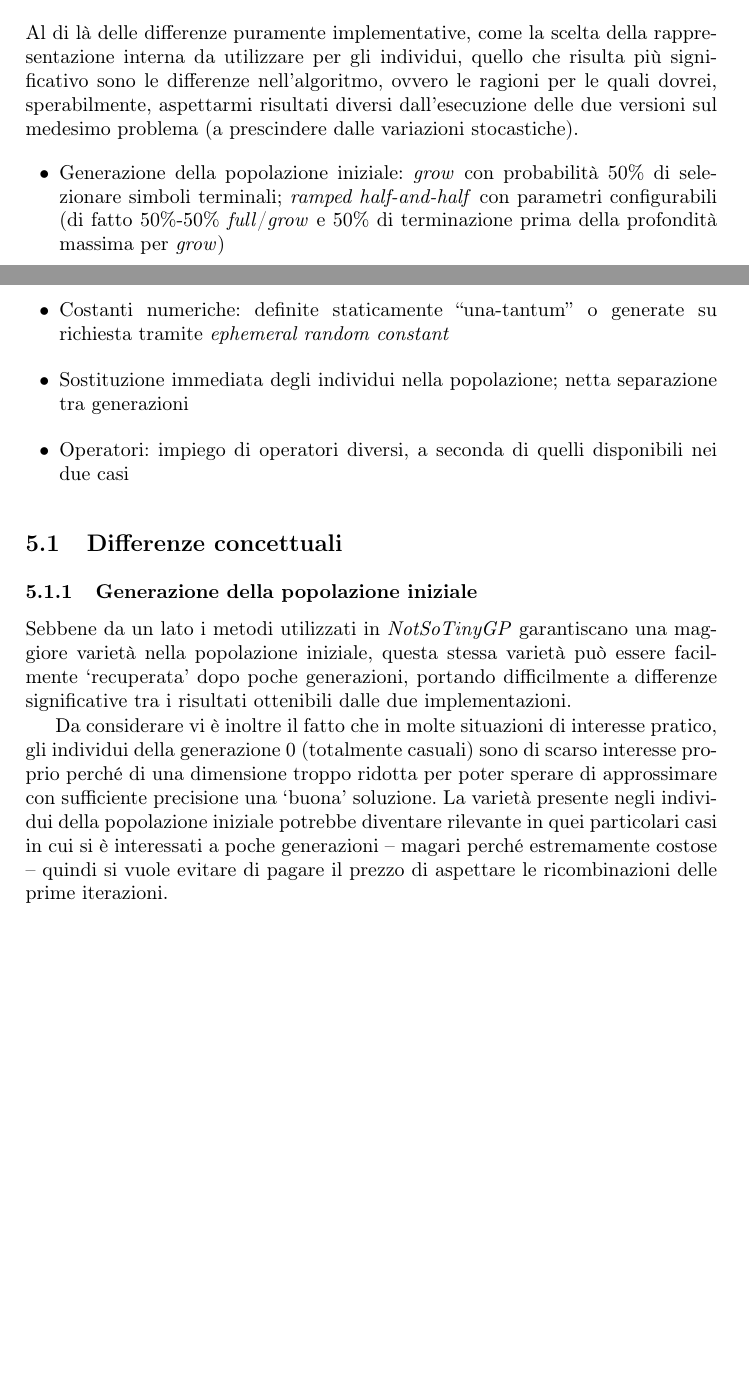
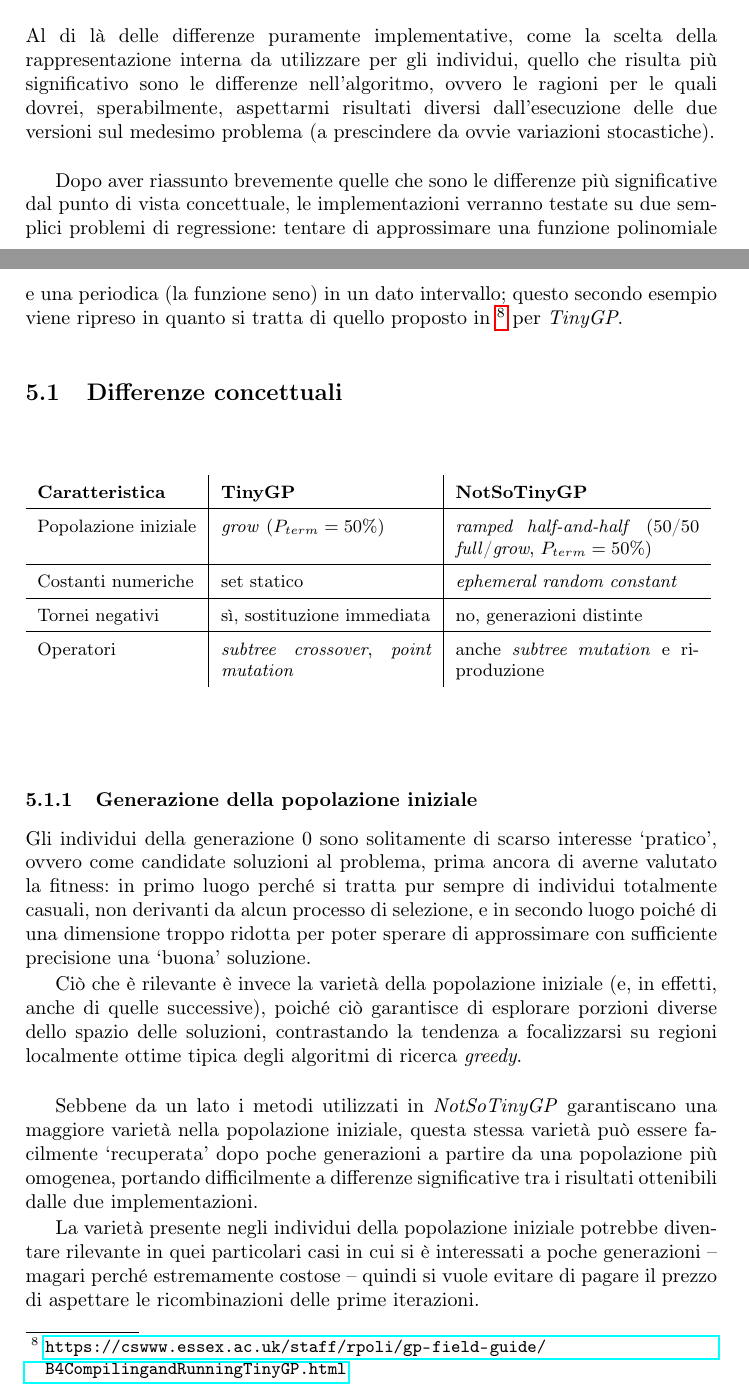
Before and after one commit to FFrabetti/ProjectWork_GP, a LaTeX paper (docs/report/report.tex): two parts of pages 11 and 12 of 14 before the commit and two parts of pages 11 and 12 of 15 after it, joined at a grey line, cut so that both start at the same text, the shorter picture padded with empty space. Compiled offline with pdfLaTeX.

Commit message:
report: comparison draft 2

```diff
--- a/docs/report/report.tex
+++ b/docs/report/report.tex
@@ -188,6 +188,11 @@
 
 % Mette i numeri di pagina nel piede, lasciando vuota la testatina
 \pagestyle{plain}
+
+% Tables: the height of each row is set to 1.5 relative to its default height
+\renewcommand{\arraystretch}{1.5}
+% The space between the text and the left/right border of its containing cell
+\setlength{\tabcolsep}{6pt}
 
 % %%%%%%%%%%%%%%%% BEGIN DOCUMENT %%%%%%%%%%%%%%%%
 \begin{document}
@@ -439,21 +444,37 @@ Per lasciare aperte le porte a qualsiasi scenario di utilizzo, la scelta di come
 TODO
 
 \section{Confronto tra implementazioni}
-Al di là delle differenze puramente implementative, come la scelta della rappresentazione interna da utilizzare per gli individui, quello che risulta più significativo sono le differenze nell'algoritmo, ovvero le ragioni per le quali dovrei, sperabilmente, aspettarmi risultati diversi dall'esecuzione delle due versioni sul medesimo problema (a prescindere dalle variazioni stocastiche).
+Al di là delle differenze puramente implementative, come la scelta della rappresentazione interna da utilizzare per gli individui, quello che risulta più significativo sono le differenze nell'algoritmo, ovvero le ragioni per le quali dovrei, sperabilmente, aspettarmi risultati diversi dall'esecuzione delle due versioni sul medesimo problema (a prescindere da ovvie variazioni stocastiche).\\
 
-\begin{itemize}
-\item Generazione della popolazione iniziale: \emph{grow} con probabilità 50\% di selezionare simboli terminali; \emph{ramped half-and-half} con parametri configurabili (di fatto 50\%-50\% \emph{full}/\emph{grow} e 50\% di terminazione prima della profondità massima per \emph{grow})
-\item Costanti numeriche: definite staticamente ``una-tantum'' o generate su richiesta tramite \emph{ephemeral random constant}
-\item Sostituzione immediata degli individui nella popolazione; netta separazione tra generazioni
-\item Operatori: impiego di operatori diversi, a seconda di quelli disponibili nei due casi
-\end{itemize}
+Dopo aver riassunto brevemente quelle che sono le differenze più significative dal punto di vista concettuale, le implementazioni verranno testate su due semplici problemi di regressione: tentare di approssimare una funzione polinomiale e una periodica (la funzione seno) in un dato intervallo; questo secondo esempio viene ripreso in quanto si tratta di quello proposto in \footnote{\url{https://cswww.essex.ac.uk/staff/rpoli/gp-field-guide/B4CompilingandRunningTinyGP.html}} per \emph{TinyGP}.
 
 \subsection{Differenze concettuali}
 
+\begin{table}
+\begin{tabular}{l | p{3.7cm} | p{4.3cm}}
+\textbf{Caratteristica} & \textbf{TinyGP} & \textbf{NotSoTinyGP} \\ \hline
+Popolazione iniziale & \emph{grow} ($P_{term}=50\%$) & \emph{ramped half-and-half} (50/50 \emph{full}/\emph{grow}, $P_{term}=50\%$) \\ \hline
+Costanti numeriche & set statico & \emph{ephemeral random constant} \\ \hline
+Tornei negativi & sì, sostituzione immediata & no, generazioni distinte \\ \hline
+Operatori & \emph{subtree crossover}, \emph{point mutation} & anche \emph{subtree mutation} e riproduzione \\
+\end{tabular}
+\end{table}
+
+%\begin{itemize}
+%\item Generazione della popolazione iniziale: \emph{grow} con probabilità 50\% di selezionare simboli terminali; \emph{ramped half-and-half} con parametri configurabili (di fatto 50\%-50\% \emph{full}/\emph{grow} e 50\% di terminazione prima della profondità massima per \emph{grow})
+%\item Costanti numeriche: definite staticamente ``una-tantum'' o generate su richiesta tramite \emph{ephemeral random constant}
+%\item Sostituzione immediata degli individui nella popolazione; netta separazione tra generazioni
+%\item Operatori: impiego di operatori diversi, a seconda di quelli disponibili nei due casi
+%\end{itemize}
+
 \subsubsection{Generazione della popolazione iniziale}
-Sebbene da un lato i metodi utilizzati in \emph{NotSoTinyGP} garantiscano una maggiore varietà nella popolazione iniziale, questa stessa varietà può essere facilmente `recuperata' dopo poche generazioni, portando difficilmente a differenze significative tra i risultati ottenibili dalle due implementazioni.
+Gli individui della generazione 0 sono solitamente di scarso interesse `pratico', ovvero come candidate soluzioni al problema, prima ancora di averne valutato la fitness: in primo luogo perché si tratta pur sempre di individui totalmente casuali, non derivanti da alcun processo di selezione, e in secondo luogo poiché di una dimensione troppo ridotta per poter sperare di approssimare con sufficiente precisione una `buona' soluzione.
 
-Da considerare vi è inoltre il fatto che in molte situazioni di interesse pratico, gli individui della generazione 0 (totalmente casuali) sono di scarso interesse proprio perché di una dimensione troppo ridotta per poter sperare di approssimare con sufficiente precisione una `buona' soluzione. La varietà presente negli individui della popolazione iniziale potrebbe diventare rilevante in quei particolari casi in cui si è interessati a poche generazioni -- magari perché estremamente costose -- quindi si vuole evitare di pagare il prezzo di aspettare le ricombinazioni delle prime iterazioni.
+Ciò che è rilevante è invece la varietà della popolazione iniziale (e, in effetti, anche di quelle successive), poiché ciò garantisce di esplorare porzioni diverse dello spazio delle soluzioni, contrastando la tendenza a focalizzarsi su regioni localmente ottime tipica degli algoritmi di ricerca \emph{greedy}.\\
+
+Sebbene da un lato i metodi utilizzati in \emph{NotSoTinyGP} garantiscano una maggiore varietà nella popolazione iniziale, questa stessa varietà può essere facilmente `recuperata' dopo poche generazioni a partire da una popolazione più omogenea, portando difficilmente a differenze significative tra i risultati ottenibili dalle due implementazioni.
+
+La varietà presente negli individui della popolazione iniziale potrebbe diventare rilevante in quei particolari casi in cui si è interessati a poche generazioni -- magari perché estremamente costose -- quindi si vuole evitare di pagare il prezzo di aspettare le ricombinazioni delle prime iterazioni.
 
 \subsubsection{Utilizzo di costanti numeriche}
 La scelta di generare una volta per tutte le costanti numeriche che tutti i programmi andranno ad utilizzare è, in larga parte, giustificabile per motivi di efficienza e, se vogliamo, di comodo, in quanto si pone un chiaro significato alla cardinalità dell'insieme dei simboli terminali.
```
Also changed, not shown: docs/report/report.tex (12 more changed lines).
